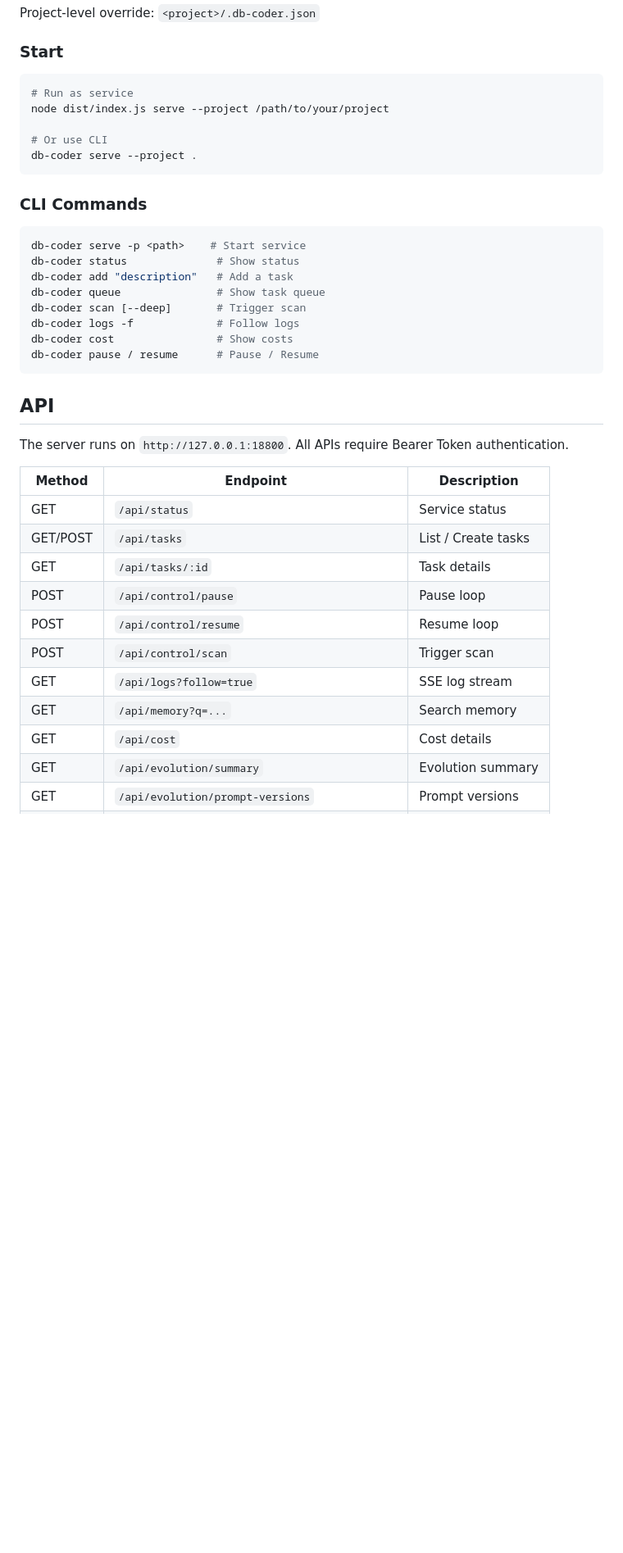
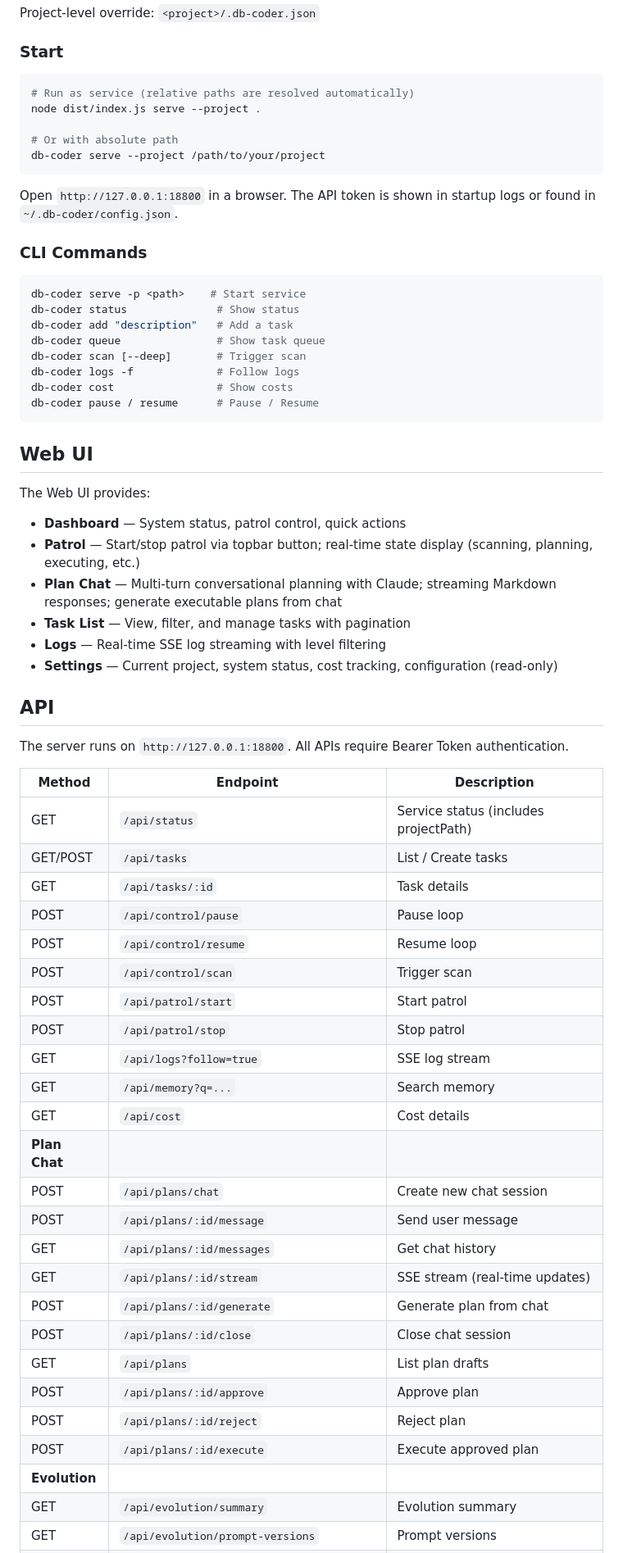
Before and after one commit to freshman-db/DB-Coder, a Markdown page: README.md, the part around one of its changes. Shown at 82% size. Rendered like a GitHub page; blank space fills up the shorter version.

````diff
--- a/README.md
+++ b/README.md
@@ -142,12 +148,14 @@ Project-level override: `<project>/.db-coder.json`
 ### Start
 
 ```bash
-# Run as service
-node dist/index.js serve --project /path/to/your/project
+# Run as service (relative paths are resolved automatically)
+node dist/index.js serve --project .
 
-# Or use CLI
-db-coder serve --project .
+# Or with absolute path
+db-coder serve --project /path/to/your/project
 ```
+
+Open `http://127.0.0.1:18800` in a browser. The API token is shown in startup logs or found in `~/.db-coder/config.json`.
 
 ### CLI Commands
 
@@ -162,21 +170,46 @@ db-coder cost                # Show costs
 db-coder pause / resume      # Pause / Resume
 ```
 
+## Web UI
+
+The Web UI provides:
+
+- **Dashboard** — System status, patrol control, quick actions
+- **Patrol** — Start/stop patrol via topbar button; real-time state display (scanning, planning, executing, etc.)
+- **Plan Chat** — Multi-turn conversational planning with Claude; streaming Markdown responses; generate executable plans from chat
+- **Task List** — View, filter, and manage tasks with pagination
+- **Logs** — Real-time SSE log streaming with level filtering
+- **Settings** — Current project, system status, cost tracking, configuration (read-only)
+
 ## API
 
 The server runs on `http://127.0.0.1:18800`. All APIs require Bearer Token authentication.
 
 | Method | Endpoint | Description |
 |--------|----------|-------------|
-| GET | `/api/status` | Service status |
+| GET | `/api/status` | Service status (includes projectPath) |
 | GET/POST | `/api/tasks` | List / Create tasks |
 | GET | `/api/tasks/:id` | Task details |
 | POST | `/api/control/pause` | Pause loop |
 | POST | `/api/control/resume` | Resume loop |
 | POST | `/api/control/scan` | Trigger scan |
+| POST | `/api/patrol/start` | Start patrol |
+| POST | `/api/patrol/stop` | Stop patrol |
 | GET | `/api/logs?follow=true` | SSE log stream |
 | GET | `/api/memory?q=...` | Search memory |
 | GET | `/api/cost` | Cost details |
+| **Plan Chat** | | |
+| POST | `/api/plans/chat` | Create new chat session |
+| POST | `/api/plans/:id/message` | Send user message |
+| GET | `/api/plans/:id/messages` | Get chat history |
+| GET | `/api/plans/:id/stream` | SSE stream (real-time updates) |
+| POST | `/api/plans/:id/generate` | Generate plan from chat |
+| POST | `/api/plans/:id/close` | Close chat session |
+| GET | `/api/plans` | List plan drafts |
+| POST | `/api/plans/:id/approve` | Approve plan |
+| POST | `/api/plans/:id/reject` | Reject plan |
+| POST | `/api/plans/:id/execute` | Execute approved plan |
+| **Evolution** | | |
 | GET | `/api/evolution/summary` | Evolution summary |
 | GET | `/api/evolution/prompt-versions` | Prompt versions |
 | POST | `/api/evolution/prompt-versions/:id/activate` | Activate patch |
````
Also changed, not shown: other parts of README.md (+19 -13 lines), README.zh-CN.md (+51 -18 lines).
